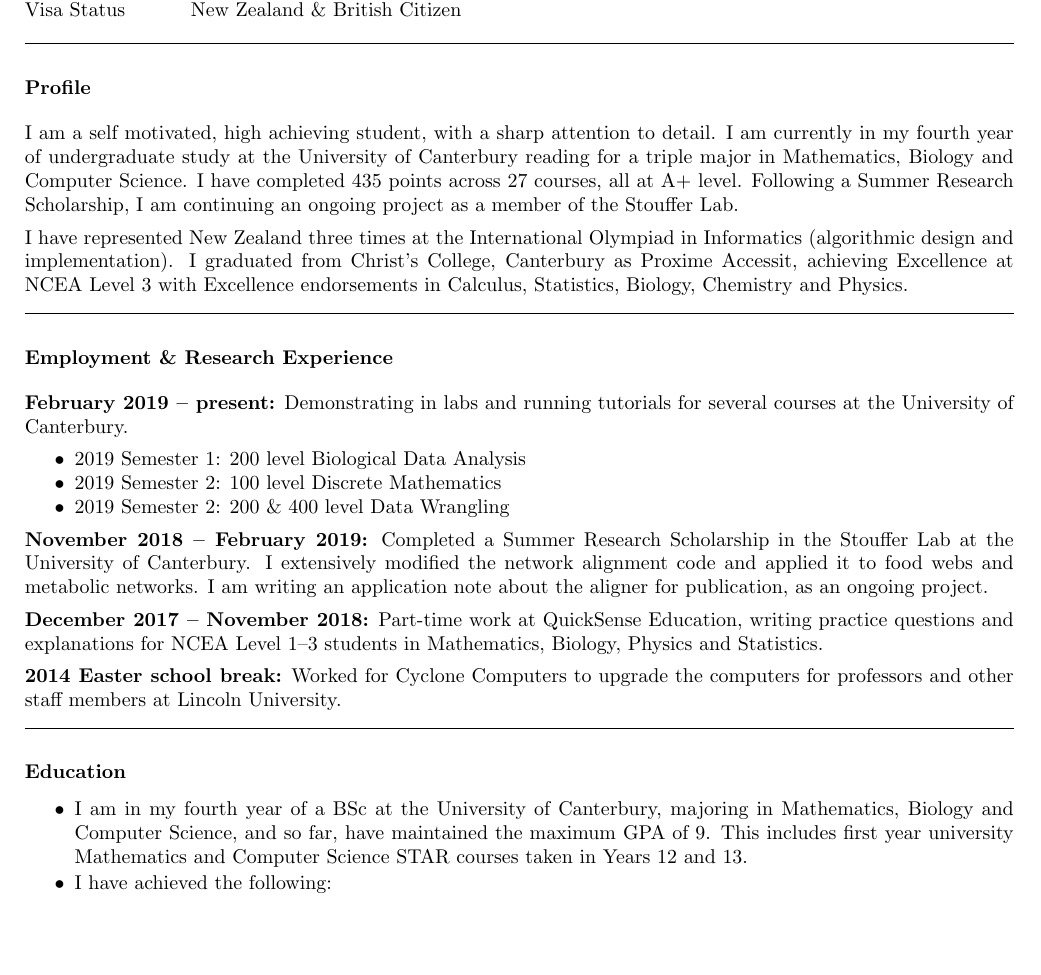
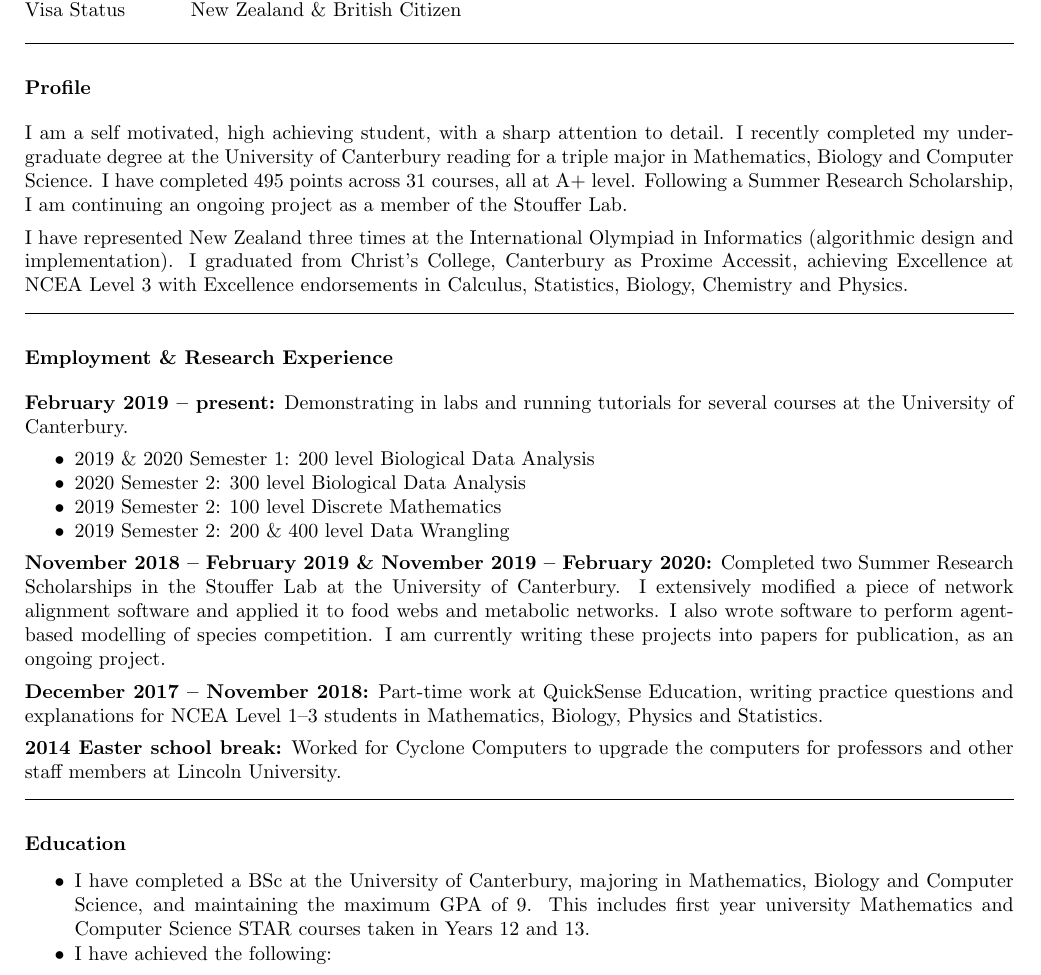
Before and after one commit to pyrrhicPachyderm/cv, a LaTeX CV (cv.tex): part of page 1 of 2, cut so that both start at the same text, the shorter picture padded with empty space. Compiled offline with pdfLaTeX.

Commit message:
Update for 2020 NCEA tutor job application.

```diff
--- a/cv.tex
+++ b/cv.tex
@@ -34,8 +34,8 @@ Visa Status \> New Zealand \& British Citizen
 
 \subsubsection*{Profile}
 I am a self motivated, high achieving student, with a sharp attention to detail.
-I am currently in my fourth year of undergraduate study at the University of Canterbury reading for a triple major in Mathematics, Biology and Computer Science.
-I have completed 435 points across 27 courses, all at A+ level.
+I recently completed my undergraduate degree at the University of Canterbury reading for a triple major in Mathematics, Biology and Computer Science.
+I have completed 495 points across 31 courses, all at A+ level.
 Following a Summer Research Scholarship, I am continuing an ongoing project as a member of the Stouffer Lab.
 
 I have represented New Zealand three times at the International Olympiad in Informatics (algorithmic design and implementation).
@@ -46,15 +46,17 @@ I graduated from Christ's College, Canterbury as Proxime Accessit, achieving Exc
 \subsubsection*{Employment \& Research Experience}
 \textbf{February 2019 -- present:} Demonstrating in labs and running tutorials for several courses at the University of Canterbury.
 \begin{itemize}[topsep=0em] %topsep sets space between above paragraph and list
-	\item 2019 Semester 1: 200 level Biological Data Analysis
+	\item 2019 \& 2020 Semester 1: 200 level Biological Data Analysis
+	\item 2020 Semester 2: 300 level Biological Data Analysis
 	\item 2019 Semester 2: 100 level Discrete Mathematics
 	\item 2019 Semester 2: 200 \& 400 level Data Wrangling
 \end{itemize}
 
-\textbf{November 2018 -- February 2019:}
-Completed a Summer Research Scholarship in the Stouffer Lab at the University of Canterbury.
-I extensively modified the network alignment code and applied it to food webs and metabolic networks.
-I am writing an application note about the aligner for publication, as an ongoing project.
+\textbf{November 2018 -- February 2019 \& November 2019 -- February 2020:}
+Completed two Summer Research Scholarships in the Stouffer Lab at the University of Canterbury.
+I extensively modified a piece of network alignment software and applied it to food webs and metabolic networks.
+I also wrote software to perform agent-based modelling of species competition.
+I am currently writing these projects into papers for publication, as an ongoing project.
 
 \textbf{December 2017 -- November 2018:}
 Part-time work at QuickSense Education, writing practice questions and explanations for NCEA Level 1--3 students in Mathematics, Biology, Physics and Statistics.
@@ -62,14 +64,13 @@ Part-time work at QuickSense Education, writing practice questions and explanati
 \textbf{2014 Easter school break:}
 Worked for Cyclone Computers to upgrade the computers for professors and other staff members at Lincoln University.
 
-%This required a range of skills, such as communicating with professors and other staff members to find which software they used, backing up important data, physically replacing hardware, installing new operating systems, migrating data and assorted pieces of software.
 \vskip 2ex
 \hrule
 
 \subsubsection*{Education}
 \begin{itemize}
 \setlength{\itemsep}{0.2ex}
-\item I am in my fourth year of a BSc at the University of Canterbury, majoring in Mathematics, Biology and Computer Science, and so far, have maintained the maximum GPA of 9. This includes first year university Mathematics and Computer Science STAR courses taken in Years 12 and 13.
+\item I have completed a BSc at the University of Canterbury, majoring in Mathematics, Biology and Computer Science, and maintaining the maximum GPA of 9. This includes first year university Mathematics and Computer Science STAR courses taken in Years 12 and 13.
 \item I have achieved the following:\begin{itemize}
 \item NCEA Levels 1, 2 and 3 with Excellence.
 \item NCEA Excellence endorsements at Levels 1, 2 and 3 for Biology, Chemistry and Physics.
```
